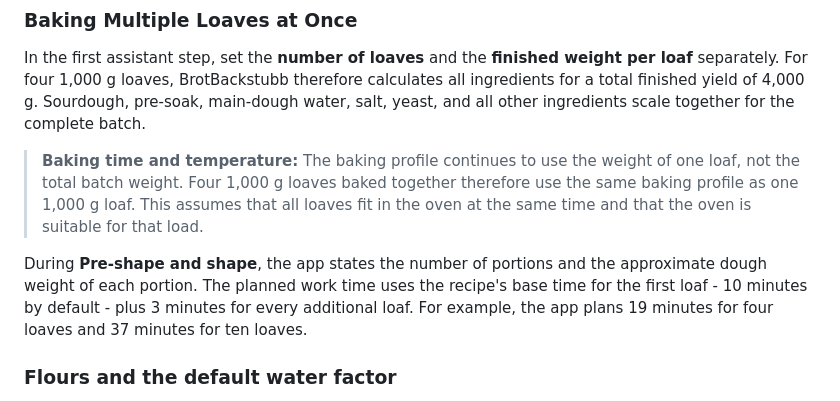
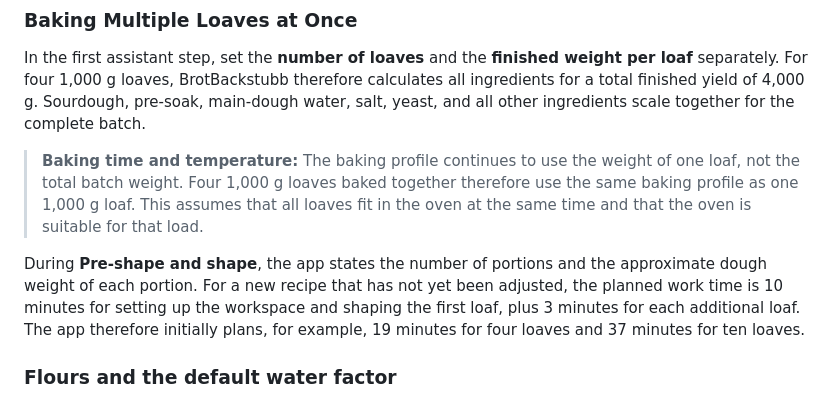
Before and after one commit to 6j8mbtwbz2-cyber/markus-ball-app-support, a Markdown page: brotbackstubb/source/manual-en.md, the part around the change. Rendered like a GitHub page.

Commit message:
Update BrotBackstubb manual sources

```diff
--- a/brotbackstubb/source/manual-en.md
+++ b/brotbackstubb/source/manual-en.md
@@ -57,7 +57,7 @@ In the first assistant step, set the **number of loaves** and the **finished wei
 
 > **Baking time and temperature:** The baking profile continues to use the weight of one loaf, not the total batch weight. Four 1,000 g loaves baked together therefore use the same baking profile as one 1,000 g loaf. This assumes that all loaves fit in the oven at the same time and that the oven is suitable for that load.
 
-During **Pre-shape and shape**, the app states the number of portions and the approximate dough weight of each portion. The planned work time uses the recipe's base time for the first loaf - 10 minutes by default - plus 3 minutes for every additional loaf. For example, the app plans 19 minutes for four loaves and 37 minutes for ten loaves.
+During **Pre-shape and shape**, the app states the number of portions and the approximate dough weight of each portion. For a new recipe that has not yet been adjusted, the planned work time is 10 minutes for setting up the workspace and shaping the first loaf, plus 3 minutes for each additional loaf. The app therefore initially plans, for example, 19 minutes for four loaves and 37 minutes for ten loaves.
 
 ### Flours and the default water factor
 
```
Also changed, not shown: brotbackstubb/source/manual-de.md (+1 -1 lines).
